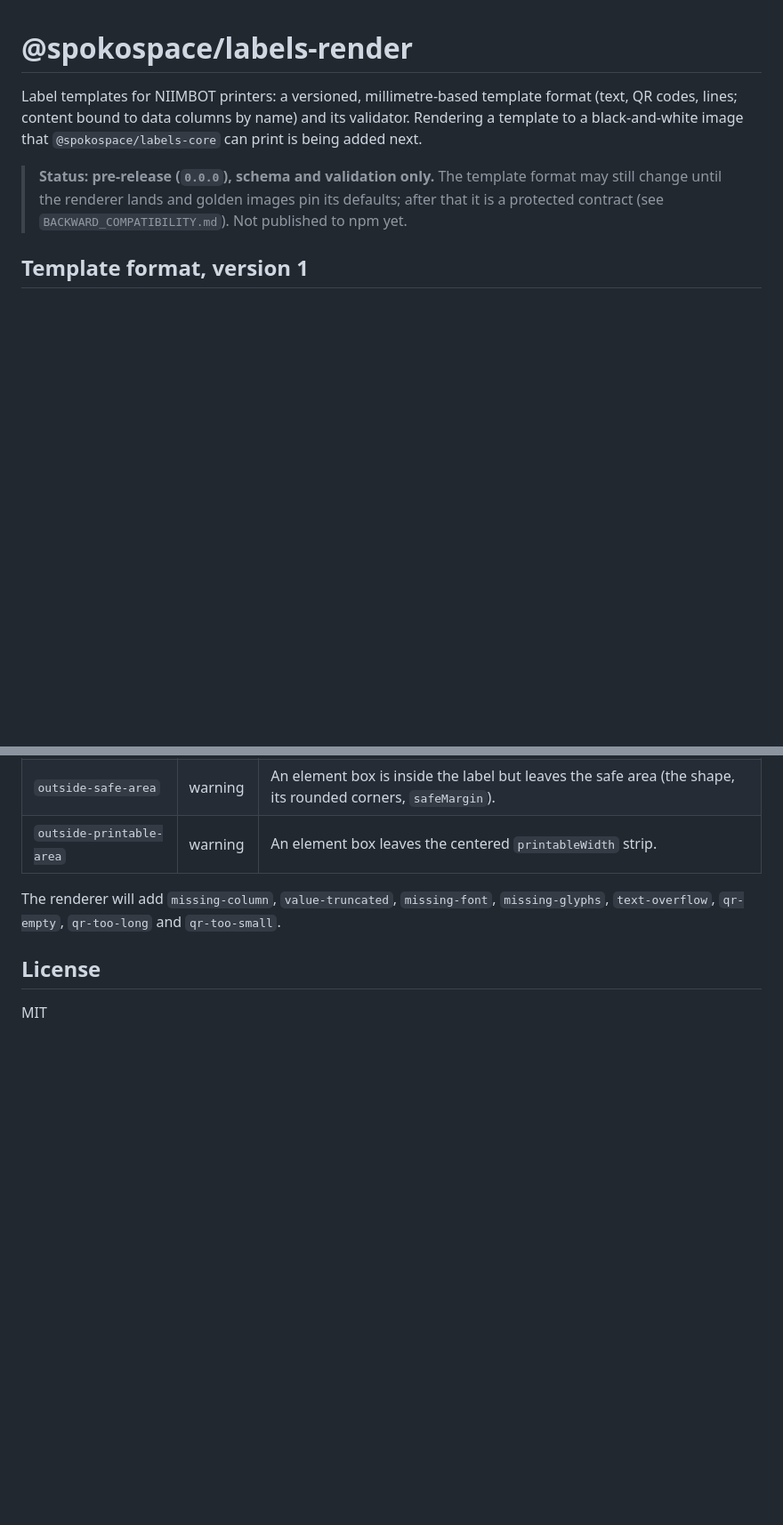
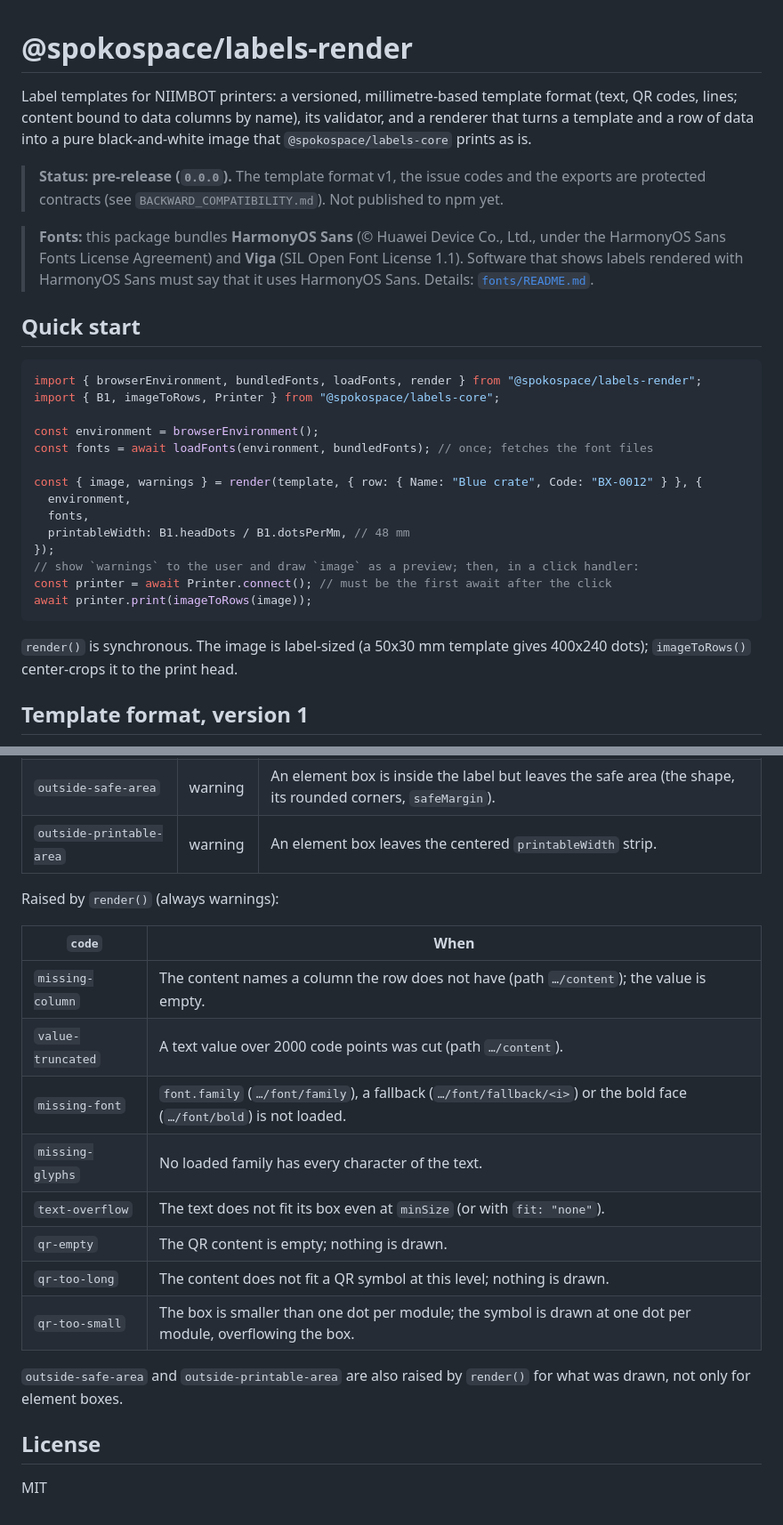
Before and after one commit to spokospace/spoko-labels, a Markdown page: packages/render/README.md, 2 parts joined by grey strips. Shown at 89% size. Rendered like a GitHub page; blank space fills up the shorter version.

Commit message:
docs(render): rendering, fonts and the HarmonyOS Sans notice; protect format v1 and the render API
Claude-Session: https://claude.ai/code/session_01VuUcUmyurZCpG13CAMcqhq

````diff
--- a/packages/render/README.md
+++ b/packages/render/README.md
@@ -1,8 +1,31 @@
 # @spokospace/labels-render
 
-Label templates for NIIMBOT printers: a versioned, millimetre-based template format (text, QR codes, lines; content bound to data columns by name) and its validator. Rendering a template to a black-and-white image that `@spokospace/labels-core` can print is being added next.
+Label templates for NIIMBOT printers: a versioned, millimetre-based template format (text, QR codes, lines; content bound to data columns by name), its validator, and a renderer that turns a template and a row of data into a pure black-and-white image that `@spokospace/labels-core` prints as is.
 
-> **Status: pre-release (`0.0.0`), schema and validation only.** The template format may still change until the renderer lands and golden images pin its defaults; after that it is a protected contract (see `BACKWARD_COMPATIBILITY.md`). Not published to npm yet.
+> **Status: pre-release (`0.0.0`).** The template format v1, the issue codes and the exports are protected contracts (see `BACKWARD_COMPATIBILITY.md`). Not published to npm yet.
+
+> **Fonts:** this package bundles **HarmonyOS Sans** (© Huawei Device Co., Ltd., under the HarmonyOS Sans Fonts License Agreement) and **Viga** (SIL Open Font License 1.1). Software that shows labels rendered with HarmonyOS Sans must say that it uses HarmonyOS Sans. Details: [`fonts/README.md`](fonts/README.md).
+
+## Quick start
+
+```ts
+import { browserEnvironment, bundledFonts, loadFonts, render } from "@spokospace/labels-render";
+import { B1, imageToRows, Printer } from "@spokospace/labels-core";
+
+const environment = browserEnvironment();
+const fonts = await loadFonts(environment, bundledFonts); // once; fetches the font files
+
+const { image, warnings } = render(template, { row: { Name: "Blue crate", Code: "BX-0012" } }, {
+  environment,
+  fonts,
+  printableWidth: B1.headDots / B1.dotsPerMm, // 48 mm
+});
+// show `warnings` to the user and draw `image` as a preview; then, in a click handler:
+const printer = await Printer.connect(); // must be the first await after the click
+await printer.print(imageToRows(image));
+```
+
+`render()` is synchronous. The image is label-sized (a 50x30 mm template gives 400x240 dots); `imageToRows()` center-crops it to the print head.
 
 ## Template format, version 1
 
@@ -111,7 +155,20 @@ Callers translate the codes; the package has no user-facing text.
 | `outside-safe-area` | warning | An element box is inside the label but leaves the safe area (the shape, its rounded corners, `safeMargin`). |
 | `outside-printable-area` | warning | An element box leaves the centered `printableWidth` strip. |
 
-The renderer will add `missing-column`, `value-truncated`, `missing-font`, `missing-glyphs`, `text-overflow`, `qr-empty`, `qr-too-long` and `qr-too-small`.
+Raised by `render()` (always warnings):
+
+| `code` | When |
+|---|---|
+| `missing-column` | The content names a column the row does not have (path `…/content`); the value is empty. |
+| `value-truncated` | A text value over 2000 code points was cut (path `…/content`). |
+| `missing-font` | `font.family` (`…/font/family`), a fallback (`…/font/fallback/<i>`) or the bold face (`…/font/bold`) is not loaded. |
+| `missing-glyphs` | No loaded family has every character of the text. |
+| `text-overflow` | The text does not fit its box even at `minSize` (or with `fit: "none"`). |
+| `qr-empty` | The QR content is empty; nothing is drawn. |
+| `qr-too-long` | The content does not fit a QR symbol at this level; nothing is drawn. |
+| `qr-too-small` | The box is smaller than one dot per module; the symbol is drawn at one dot per module, overflowing the box. |
+
+`outside-safe-area` and `outside-printable-area` are also raised by `render()` for what was drawn, not only for element boxes.
 
 ## License
 
````
Also changed, not shown: other parts of packages/render/README.md (+21 -0 lines), BACKWARD_COMPATIBILITY.md (+2 -2 lines).
